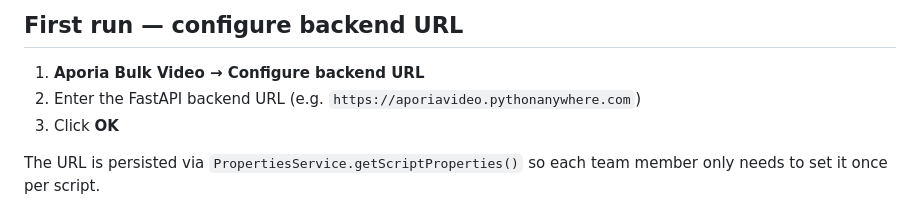
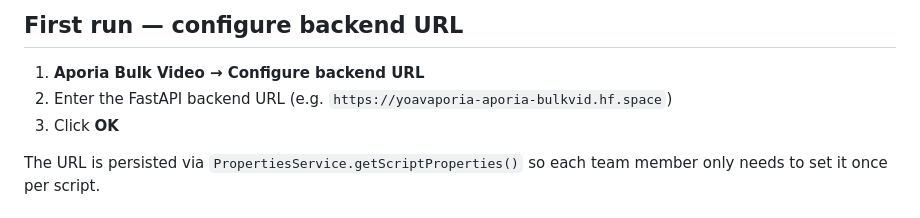
Before and after one commit to aporia2026/newturbovid, a Markdown page: apps_script/README.md, the part around the change. Drawn GitHub-style.

Commit message:
apps_script: point README install example at the hf.space URL

```diff
--- a/apps_script/README.md
+++ b/apps_script/README.md
@@ -30,7 +30,7 @@ Plan: [_plans/2026-06-02-aporia-bulk-video-tool.md](../_plans/2026-06-02-aporia-
 ## First run — configure backend URL
 
 1. **Aporia Bulk Video → Configure backend URL**
-2. Enter the FastAPI backend URL (e.g. `https://aporiavideo.pythonanywhere.com`)
+2. Enter the FastAPI backend URL (e.g. `https://yoavaporia-aporia-bulkvid.hf.space`)
 3. Click **OK**
 
 The URL is persisted via `PropertiesService.getScriptProperties()` so each
```
